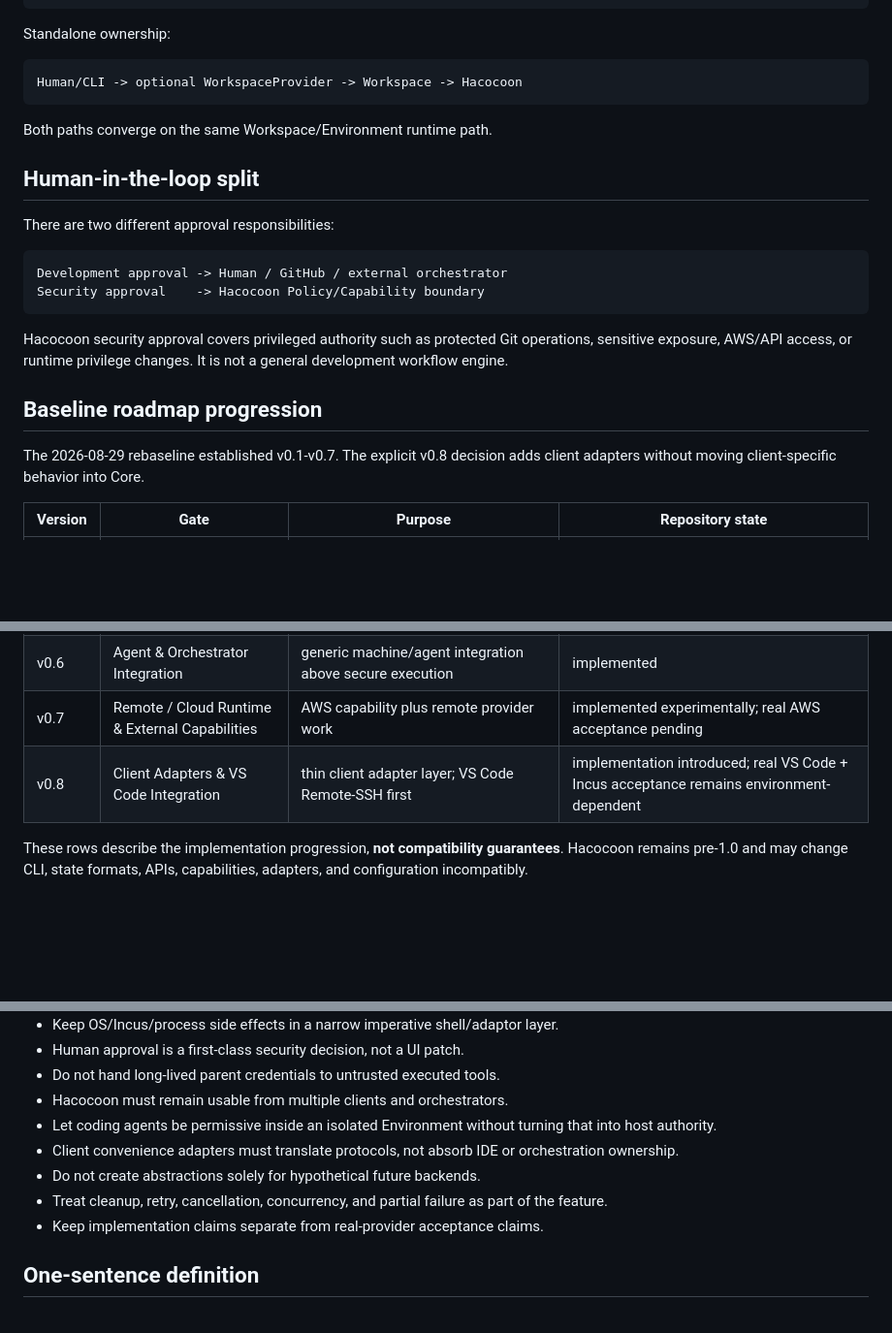
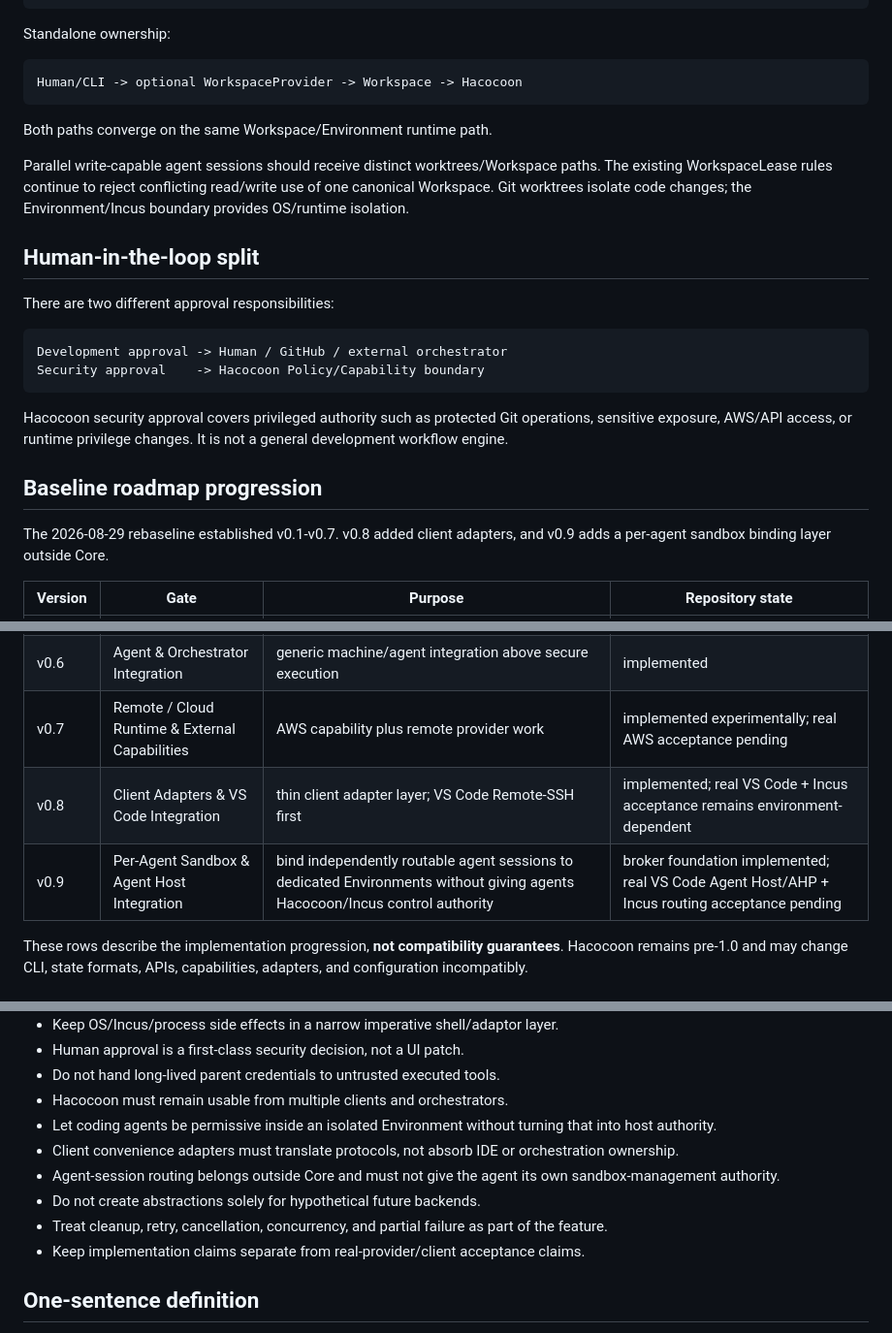
Before and after one commit to SLktEx/Hacocoon, a Markdown page: docs/00_REBASELINE_AND_ROADMAP.md, 3 parts joined by grey strips. Shown at 97% size. Drawn GitHub-style; blank space fills up the shorter version.

```diff
--- a/docs/00_REBASELINE_AND_ROADMAP.md
+++ b/docs/00_REBASELINE_AND_ROADMAP.md
@@ -100,6 +100,8 @@ Human/CLI -> optional WorkspaceProvider -> Workspace -> Hacocoon
 
 Both paths converge on the same Workspace/Environment runtime path.
 
+Parallel write-capable agent sessions should receive distinct worktrees/Workspace paths. The existing WorkspaceLease rules continue to reject conflicting read/write use of one canonical Workspace. Git worktrees isolate code changes; the Environment/Incus boundary provides OS/runtime isolation.
+
 ## Human-in-the-loop split
 
 There are two different approval responsibilities:
@@ -113,7 +115,7 @@ Hacocoon security approval covers privileged authority such as protected Git ope
 
 ## Baseline roadmap progression
 
-The 2026-08-29 rebaseline established v0.1-v0.7. The explicit v0.8 decision adds client adapters without moving client-specific behavior into Core.
+The 2026-08-29 rebaseline established v0.1-v0.7. v0.8 added client adapters, and v0.9 adds a per-agent sandbox binding layer outside Core.
 
 | Version | Gate | Purpose | Repository state |
 |---|---|---|---|
@@ -124,7 +126,8 @@ The 2026-08-29 rebaseline established v0.1-v0.7. The explicit v0.8 decision adds
 | v0.5 | Git / GitHub Capability | scoped Git/GitHub authority without broad ambient credentials | implemented |
 | v0.6 | Agent & Orchestrator Integration | generic machine/agent integration above secure execution | implemented |
 | v0.7 | Remote / Cloud Runtime & External Capabilities | AWS capability plus remote provider work | implemented experimentally; real AWS acceptance pending |
-| v0.8 | Client Adapters & VS Code Integration | thin client adapter layer; VS Code Remote-SSH first | implementation introduced; real VS Code + Incus acceptance remains environment-dependent |
+| v0.8 | Client Adapters & VS Code Integration | thin client adapter layer; VS Code Remote-SSH first | implemented; real VS Code + Incus acceptance remains environment-dependent |
+| v0.9 | Per-Agent Sandbox & Agent Host Integration | bind independently routable agent sessions to dedicated Environments without giving agents Hacocoon/Incus control authority | broker foundation implemented; real VS Code Agent Host/AHP + Incus routing acceptance pending |
 
 These rows describe the implementation progression, **not compatibility guarantees**. Hacocoon remains pre-1.0 and may change CLI, state formats, APIs, capabilities, adapters, and configuration incompatibly.
 
@@ -247,9 +276,10 @@ Breaking-change freedom should still be disciplined: document operator-visible i
 - Hacocoon must remain usable from multiple clients and orchestrators.
 - Let coding agents be permissive inside an isolated Environment without turning that into host authority.
 - Client convenience adapters must translate protocols, not absorb IDE or orchestration ownership.
+- Agent-session routing belongs outside Core and must not give the agent its own sandbox-management authority.
 - Do not create abstractions solely for hypothetical future backends.
 - Treat cleanup, retry, cancellation, concurrency, and partial failure as part of the feature.
-- Keep implementation claims separate from real-provider acceptance claims.
+- Keep implementation claims separate from real-provider/client acceptance claims.
 
 ## One-sentence definition
 
```
Also changed, not shown: other parts of docs/00_REBASELINE_AND_ROADMAP.md (+31 -5 lines).
